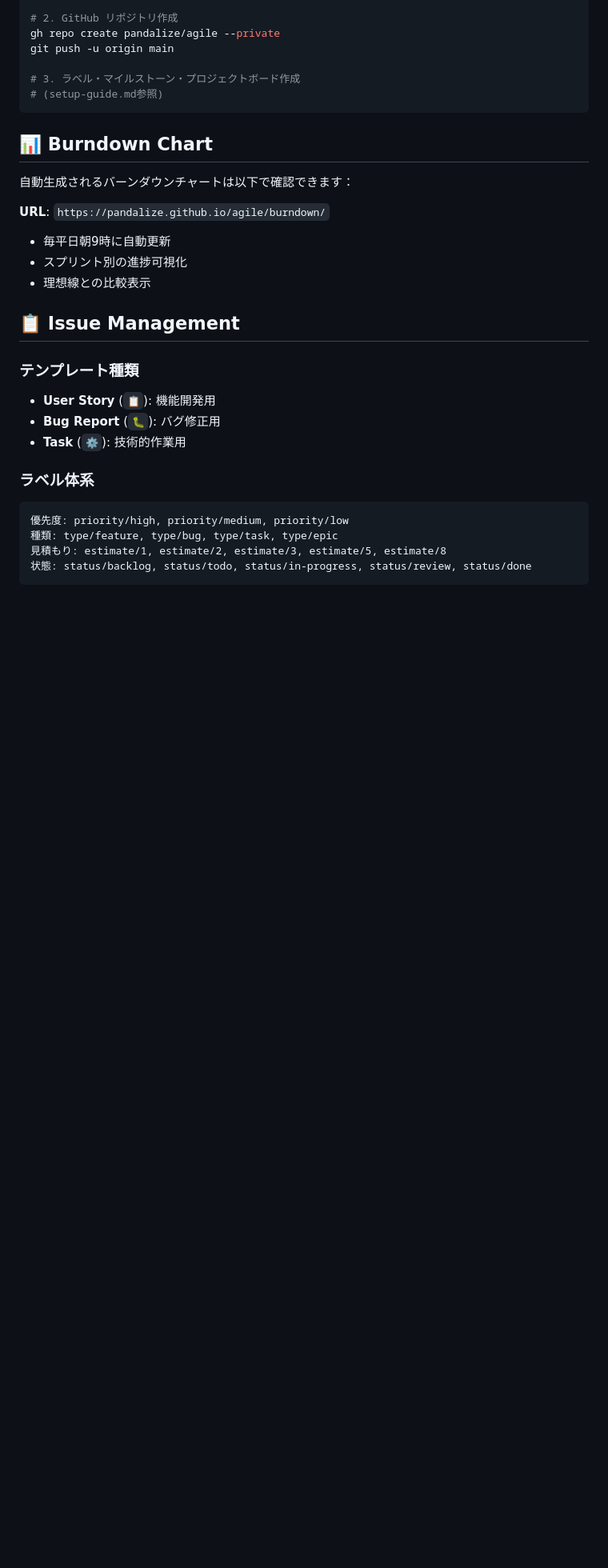
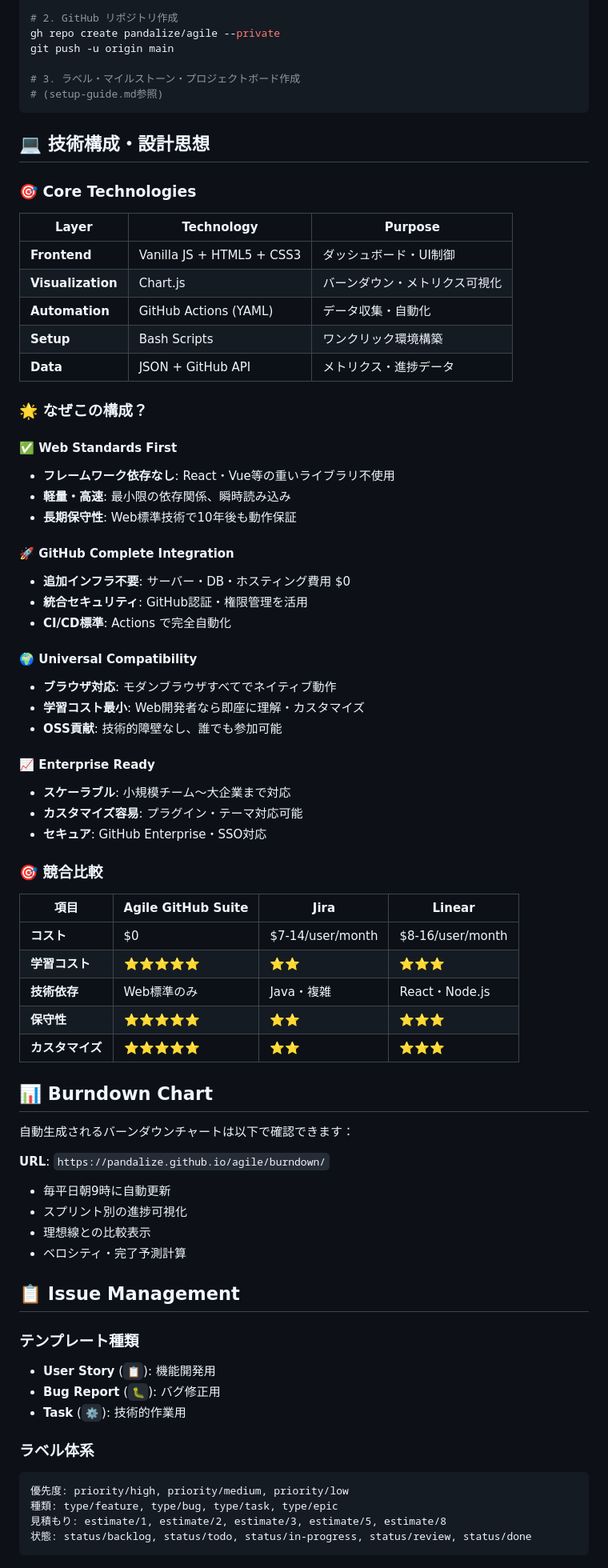
Before and after one commit to pandalize/agile, a Markdown page: README.md, the part around the change. Shown at 80% size. Drawn GitHub-style; blank space fills up the shorter version.

Commit message:
📚 Add technical architecture & design philosophy to README
✨ New Documentation Section:
- 💻 Core Technologies breakdown (5-layer architecture)
- 🌟 Design philosophy & rationale explanation
- 🎯 Competitive analysis vs Jira/Linear
- 📈 Enterprise readiness & scalability

🔧 Technical Benefits Highlighted:
- Web Standards First approach (no framework lock-in)
- GitHub Complete Integration (/bin/zsh infrastructure)
- Universal Compatibility (10-year longevity)
- Enterprise Ready features (SSO, scaling)

📊 Enhanced Burndown Section:
- Added velocity & prediction features
- Updated feature descriptions

🎯 OSS Positioning:
- Clear value proposition vs commercial tools
- Technical accessibility for contributors
- Long-term sustainability messaging

Perfect for attracting developers & demonstrating technical excellence!

🤖 Generated with Claude Code

````diff
--- a/README.md
+++ b/README.md
@@ -46,6 +46,50 @@ git push -u origin main
 # (setup-guide.md参照)
 ```
 
+## 💻 技術構成・設計思想
+
+### 🎯 Core Technologies
+
+| Layer | Technology | Purpose |
+|-------|-----------|---------|
+| **Frontend** | Vanilla JS + HTML5 + CSS3 | ダッシュボード・UI制御 |
+| **Visualization** | Chart.js | バーンダウン・メトリクス可視化 |
+| **Automation** | GitHub Actions (YAML) | データ収集・自動化 |
+| **Setup** | Bash Scripts | ワンクリック環境構築 |
+| **Data** | JSON + GitHub API | メトリクス・進捗データ |
+
+### 🌟 なぜこの構成？
+
+#### **✅ Web Standards First**
+- **フレームワーク依存なし**: React・Vue等の重いライブラリ不使用
+- **軽量・高速**: 最小限の依存関係、瞬時読み込み
+- **長期保守性**: Web標準技術で10年後も動作保証
+
+#### **🚀 GitHub Complete Integration**
+- **追加インフラ不要**: サーバー・DB・ホスティング費用 $0
+- **統合セキュリティ**: GitHub認証・権限管理を活用
+- **CI/CD標準**: Actions で完全自動化
+
+#### **🌍 Universal Compatibility**
+- **ブラウザ対応**: モダンブラウザすべてでネイティブ動作
+- **学習コスト最小**: Web開発者なら即座に理解・カスタマイズ
+- **OSS貢献**: 技術的障壁なし、誰でも参加可能
+
+#### **📈 Enterprise Ready**
+- **スケーラブル**: 小規模チーム〜大企業まで対応
+- **カスタマイズ容易**: プラグイン・テーマ対応可能
+- **セキュア**: GitHub Enterprise・SSO対応
+
+### 🎯 競合比較
+
+| 項目 | Agile GitHub Suite | Jira | Linear |
+|------|-------------------|------|--------|
+| **コスト** | $0 | $7-14/user/month | $8-16/user/month |
+| **学習コスト** | ⭐⭐⭐⭐⭐ | ⭐⭐ | ⭐⭐⭐ |
+| **技術依存** | Web標準のみ | Java・複雑 | React・Node.js |
+| **保守性** | ⭐⭐⭐⭐⭐ | ⭐⭐ | ⭐⭐⭐ |
+| **カスタマイズ** | ⭐⭐⭐⭐⭐ | ⭐⭐ | ⭐⭐⭐ |
+
 ## 📊 Burndown Chart
 
 自動生成されるバーンダウンチャートは以下で確認できます：
@@ -55,6 +99,7 @@ git push -u origin main
 - 毎平日朝9時に自動更新
 - スプリント別の進捗可視化
 - 理想線との比較表示
+- ベロシティ・完了予測計算
 
 ## 📋 Issue Management
 
````
